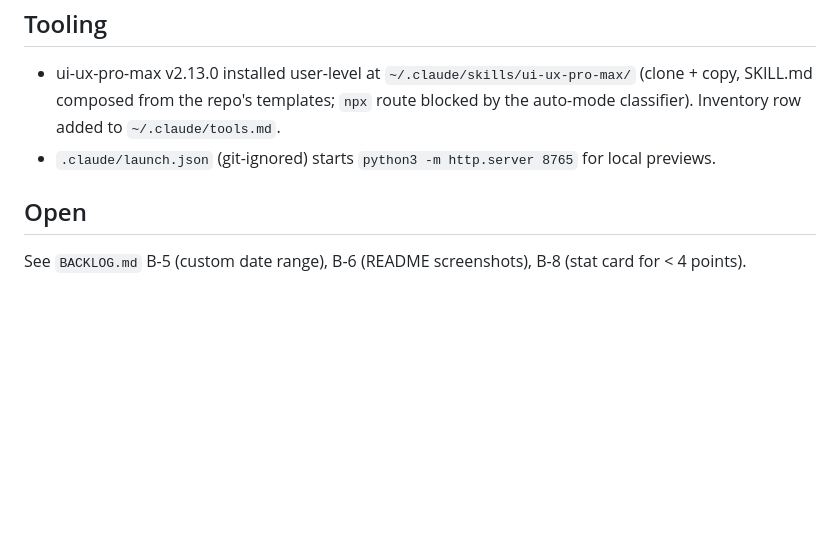
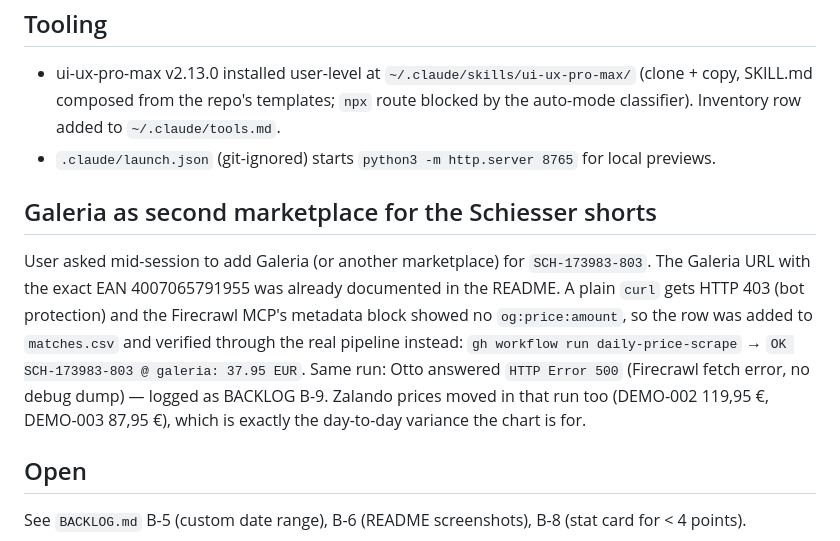
Before and after one commit to dynamicdolphino/price-radar, a Markdown page: docs/00-session1-dashboard-redesign.md, the part around the change. Drawn GitHub-style; blank space fills up the shorter version.

```diff
--- a/docs/00-session1-dashboard-redesign.md
+++ b/docs/00-session1-dashboard-redesign.md
@@ -88,6 +88,18 @@ token set. `history_excel.csv` now also writes `dd.mm.yyyy` dates (`src/export.p
 - `.claude/launch.json` (git-ignored) starts `python3 -m http.server 8765` for local
   previews.
 
+## Galeria as second marketplace for the Schiesser shorts
+
+User asked mid-session to add Galeria (or another marketplace) for `SCH-173983-803`.
+The Galeria URL with the exact EAN 4007065791955 was already documented in the
+README. A plain `curl` gets HTTP 403 (bot protection) and the Firecrawl MCP's
+metadata block showed no `og:price:amount`, so the row was added to `matches.csv`
+and verified through the real pipeline instead: `gh workflow run daily-price-scrape`
+→ `OK SCH-173983-803 @ galeria: 37.95 EUR`. Same run: Otto answered
+`HTTP Error 500` (Firecrawl fetch error, no debug dump) — logged as BACKLOG B-9.
+Zalando prices moved in that run too (DEMO-002 119,95 €, DEMO-003 87,95 €), which
+is exactly the day-to-day variance the chart is for.
+
 ## Open
 
 See `BACKLOG.md` B-5 (custom date range), B-6 (README screenshots), B-8 (stat card
```
Also changed, not shown: BACKLOG.md (+3 -2 lines), README.md (+3 -3 lines).
